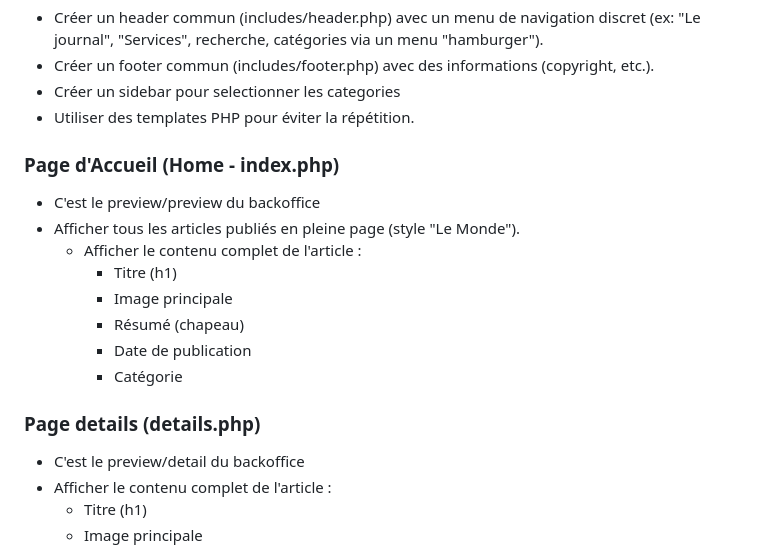
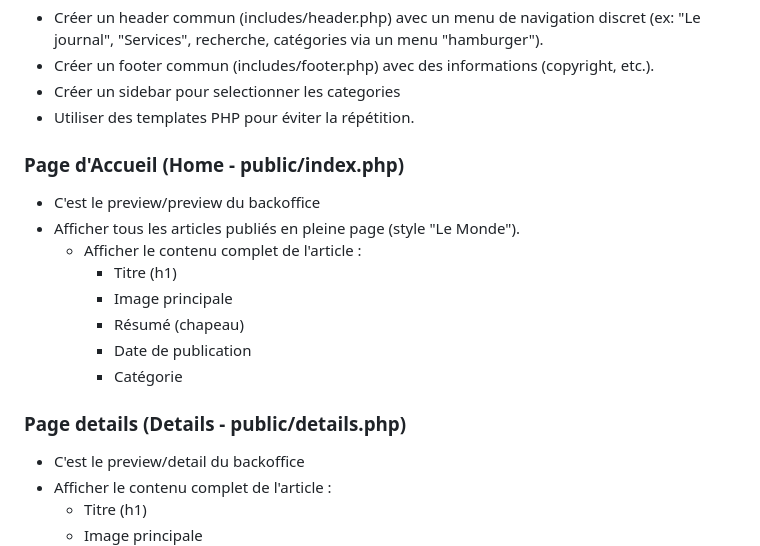
Before and after one commit to Ambinintsoa01/Iran_war_siteweb, a Markdown page: TODO.md, the part around the change. GitHub-like rendering.

```diff
--- a/TODO.md
+++ b/TODO.md
@@ -125,7 +125,7 @@
 - Créer un sidebar pour selectionner les categories
 - Utiliser des templates PHP pour éviter la répétition.
 
-### Page d'Accueil (Home - index.php)
+### Page d'Accueil (Home - public/index.php)
 - C'est le preview/preview du backoffice
 - Afficher tous les articles publiés en pleine page (style "Le Monde").
   - Afficher le contenu complet de l'article :
@@ -135,7 +135,7 @@
     - Date de publication
     - Catégorie
 
-### Page details (details.php)
+### Page details (Details - public/details.php)
 - C'est le preview/detail du backoffice
 - Afficher le contenu complet de l'article :
   - Titre (h1)
```
